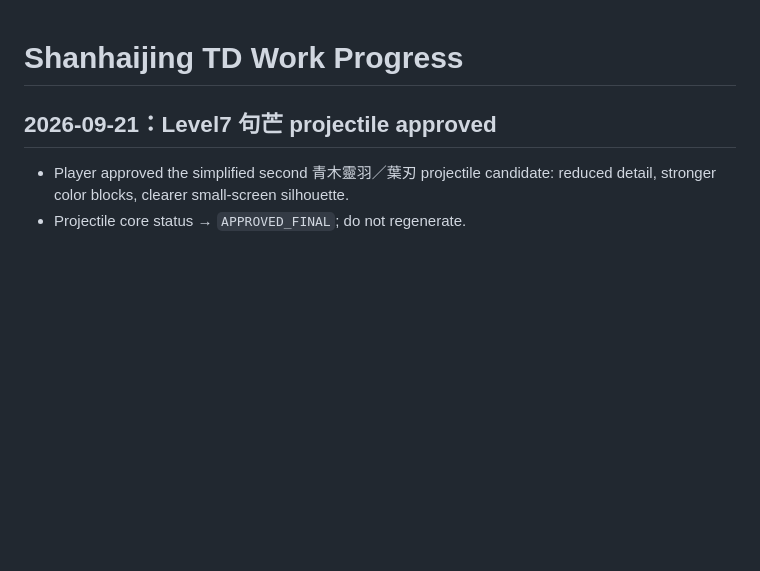
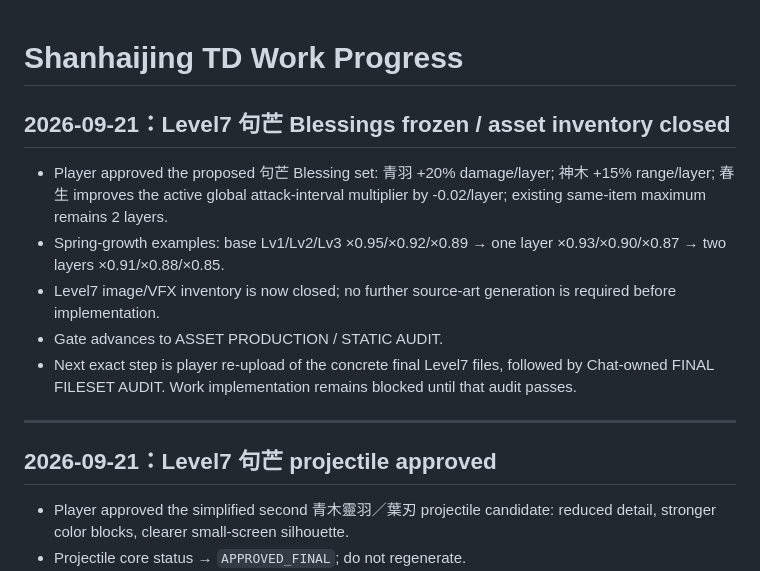
Before and after one commit to Hansen0318/shanhaijing-td, a Markdown page: docs/WORK_PROGRESS.md, the part around the change. GitHub-like rendering; blank space fills up the shorter version.

Commit message:
docs: record Level7 asset gate closure

```diff
--- a/docs/WORK_PROGRESS.md
+++ b/docs/WORK_PROGRESS.md
@@ -1,4 +1,14 @@
 # Shanhaijing TD Work Progress
+
+## 2026-09-21：Level7 句芒 Blessings frozen / asset inventory closed
+
+- Player approved the proposed 句芒 Blessing set: 青羽 +20% damage/layer; 神木 +15% range/layer; 春生 improves the active global attack-interval multiplier by -0.02/layer; existing same-item maximum remains 2 layers.
+- Spring-growth examples: base Lv1/Lv2/Lv3 ×0.95/×0.92/×0.89 → one layer ×0.93/×0.90/×0.87 → two layers ×0.91/×0.88/×0.85.
+- Level7 image/VFX inventory is now closed; no further source-art generation is required before implementation.
+- Gate advances to ASSET PRODUCTION / STATIC AUDIT.
+- Next exact step is player re-upload of the concrete final Level7 files, followed by Chat-owned FINAL FILESET AUDIT. Work implementation remains blocked until that audit passes.
+
+---
 
 ## 2026-09-21：Level7 句芒 projectile approved
 
```
